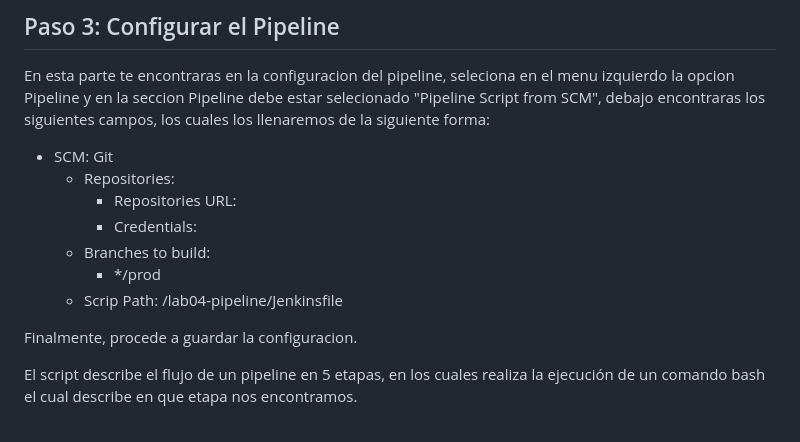
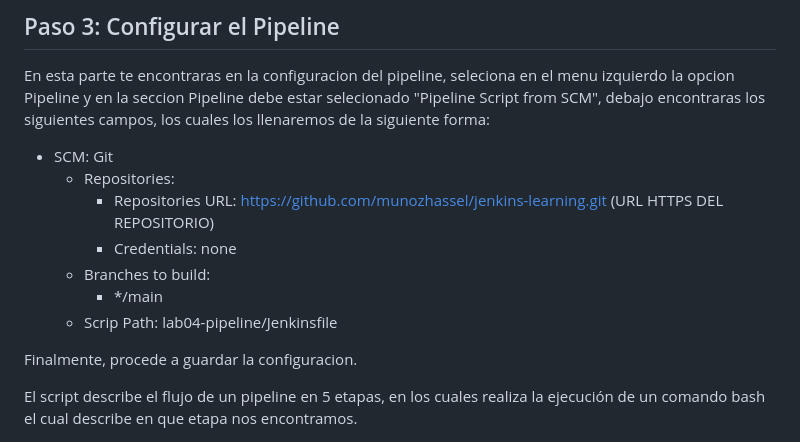
Before and after one commit to 8infinitecloud/learning-jenkins, a Markdown page: lab04-pipeline/README.md, the part around the change. GitHub-like rendering.

```diff
--- a/lab04-pipeline/README.md
+++ b/lab04-pipeline/README.md
@@ -92,11 +92,11 @@ En esta parte te encontraras en la configuracion del pipeline, seleciona en el m
 
 - SCM: Git
   - Repositories:
-    - Repositories URL:
-    - Credentials:
+    - Repositories URL: https://github.com/munozhassel/jenkins-learning.git (URL HTTPS DEL REPOSITORIO)
+    - Credentials: none
   - Branches to build:
-    - */prod
-  - Scrip Path: /lab04-pipeline/Jenkinsfile
+    - */main
+  - Scrip Path: lab04-pipeline/Jenkinsfile
 
 Finalmente, procede a guardar la configuracion.
 
```
